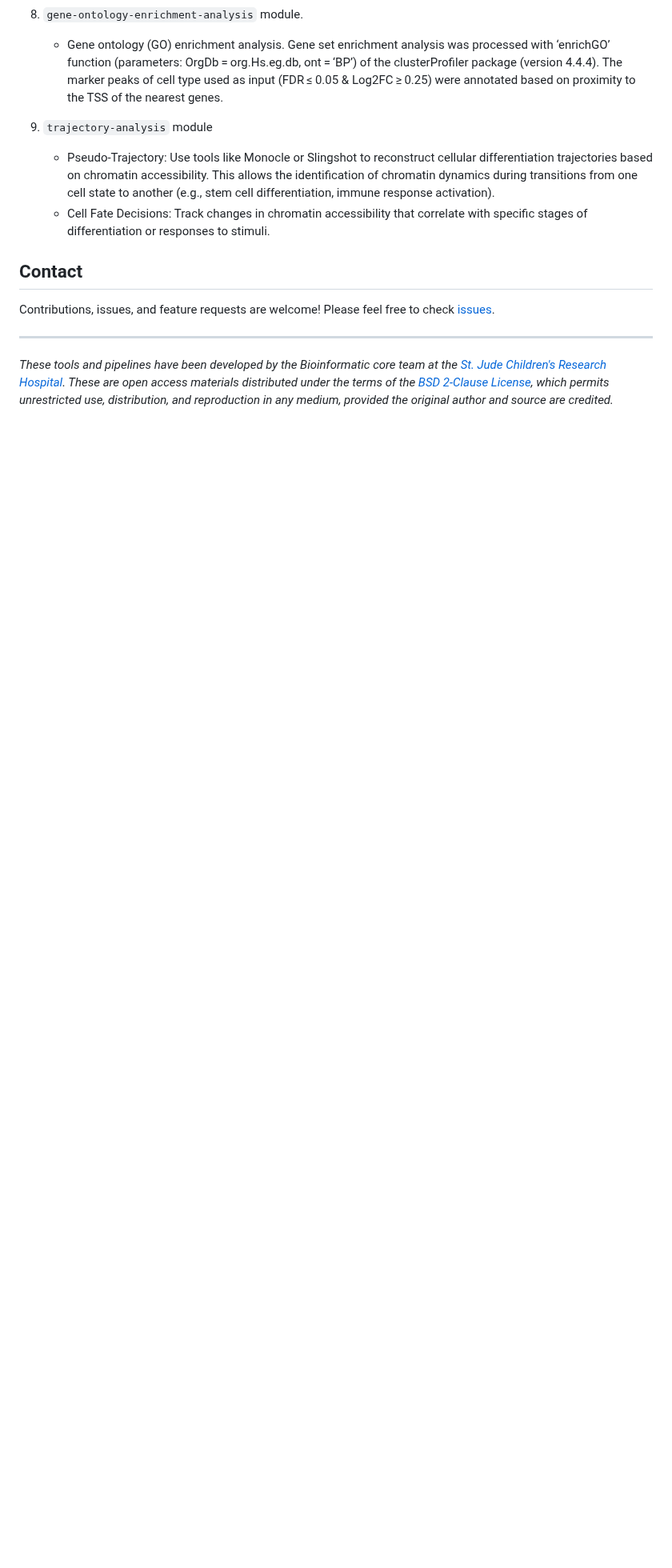
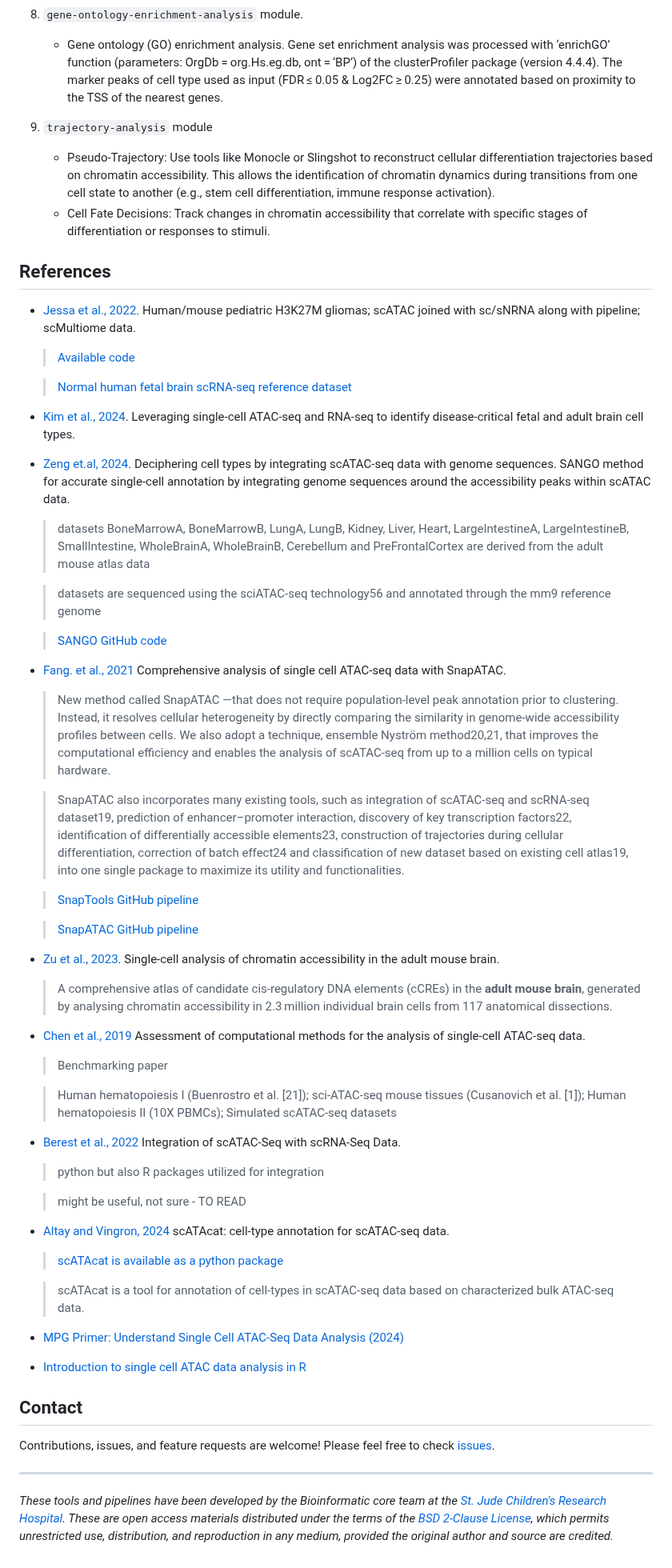
Before and after one commit to stjude-dnb-binfcore/sc-epigenie, a Markdown page: analyses/README.md, the part around one of its changes. Shown at 80% size. Drawn GitHub-style; blank space fills up the shorter version.

```diff
--- a/analyses/README.md
+++ b/analyses/README.md
@@ -175,6 +119,62 @@ Each module is self-contained and can be executed independently or as part of a
    - Cell Fate Decisions: Track changes in chromatin accessibility that correlate with specific stages of differentiation or responses to stimuli.
 
 
+## References
+
+- [Jessa et al., 2022](https://www.nature.com/articles/s41588-022-01205-w). Human/mouse pediatric H3K27M gliomas; scATAC joined with sc/sNRNA along with pipeline; scMultiome data.
+   > [Available code](https://github.com/fungenomics/HGG-oncohistones?tab=readme-ov-file)
+
+   > [Normal human fetal brain scRNA-seq reference dataset](https://github.com/fungenomics/HGG-oncohistones#human-fetal-brain-scrnaseq-data)
+
+- [Kim et al., 2024](https://www.nature.com/articles/s41467-024-44742-0#Sec7). Leveraging single-cell ATAC-seq and RNA-seq to identify disease-critical fetal and adult brain cell types.
+
+- [Zeng et.al, 2024](https://www.nature.com/articles/s43588-024-00622-7). Deciphering cell types by integrating scATAC-seq data with genome sequences. SANGO method for accurate single-cell annotation by integrating genome sequences around the accessibility peaks within scATAC data.
+  > datasets BoneMarrowA, BoneMarrowB, LungA, LungB, Kidney, Liver, Heart, LargeIntestineA, LargeIntestineB, SmallIntestine, WholeBrainA, WholeBrainB, Cerebellum and PreFrontalCortex are derived from the adult mouse atlas data
+
+  > datasets are sequenced using the sciATAC-seq technology56 and annotated through the mm9 reference genome
+
+  > [SANGO GitHub code](https://github.com/cquzys/SANGO)
+
+
+- [Fang. et al., 2021](https://www.nature.com/articles/s41467-021-21583-9) Comprehensive analysis of single cell ATAC-seq data with SnapATAC.
+
+  > New method called SnapATAC —that does not require population-level peak annotation prior to clustering. Instead, it resolves cellular heterogeneity by directly comparing the similarity in genome-wide accessibility profiles between cells. We also adopt a technique, ensemble Nyström method20,21, that improves the computational efficiency and enables the analysis of scATAC-seq from up to a million cells on typical hardware.
+
+  > SnapATAC also incorporates many existing tools, such as integration of scATAC-seq and scRNA-seq dataset19, prediction of enhancer–promoter interaction, discovery of key transcription factors22, identification of differentially accessible elements23, construction of trajectories during cellular differentiation, correction of batch effect24 and classification of new dataset based on existing cell atlas19, into one single package to maximize its utility and functionalities.
+
+  > [SnapTools GitHub pipeline](https://github.com/r3fang/SnapTools)
+
+  > [SnapATAC GitHub pipeline](https://github.com/r3fang/SnapATAC)
+
+- [Zu et al., 2023](https://www.nature.com/articles/s41586-023-06824-9). Single-cell analysis of chromatin accessibility in the adult mouse brain.
+
+  > A comprehensive atlas of candidate cis-regulatory DNA elements (cCREs) in the **adult mouse brain**, generated by analysing chromatin accessibility in 2.3 million individual brain cells from 117 anatomical dissections.
+
+
+- [Chen et al., 2019](https://link.springer.com/article/10.1186/s13059-019-1854-5) Assessment of computational methods for the analysis of single-cell ATAC-seq data.
+
+  > Benchmarking paper
+
+  > Human hematopoiesis I (Buenrostro et al. [21]); sci-ATAC-seq mouse tissues (Cusanovich et al. [1]); Human hematopoiesis II (10X PBMCs); Simulated scATAC-seq datasets
+
+
+- [Berest et al., 2022](https://link.springer.com/protocol/10.1007/978-1-0716-2756-3_15) Integration of scATAC-Seq with scRNA-Seq Data.
+
+  > python but also R packages utilized for integration
+
+  > might be useful, not sure - TO READ
+
+- [Altay and Vingron, 2024](https://academic.oup.com/nargab/article/6/4/lqae135/7815643) scATAcat: cell-type annotation for scATAC-seq data.
+
+  > [scATAcat is available as a python package](https://github.com/aybugealtay/scATAcat)
+
+  > scATAcat is a tool for annotation of cell-types in scATAC-seq data based on characterized bulk ATAC-seq data.
+
+
+- [MPG Primer: Understand Single Cell ATAC-Seq Data Analysis (2024)](https://www.youtube.com/watch?v=sUq4yTIJqvk&ab_channel=BroadInstitute)
+- [Introduction to single cell ATAC data analysis in R](https://www.youtube.com/watch?v=e2396GKFMRY&ab_channel=Sanbomics)
+
+
 ## Contact
 
 Contributions, issues, and feature requests are welcome! Please feel free to check [issues](https://github.com/stjude-dnb-binfcore/sc-atac-seq/issues).
```
Also changed, not shown: other parts of analyses/README.md (+2 -58 lines), analyses/10x-multiome-vs-scRNAseq-scATAC-seq.md (+25 -36 lines).
